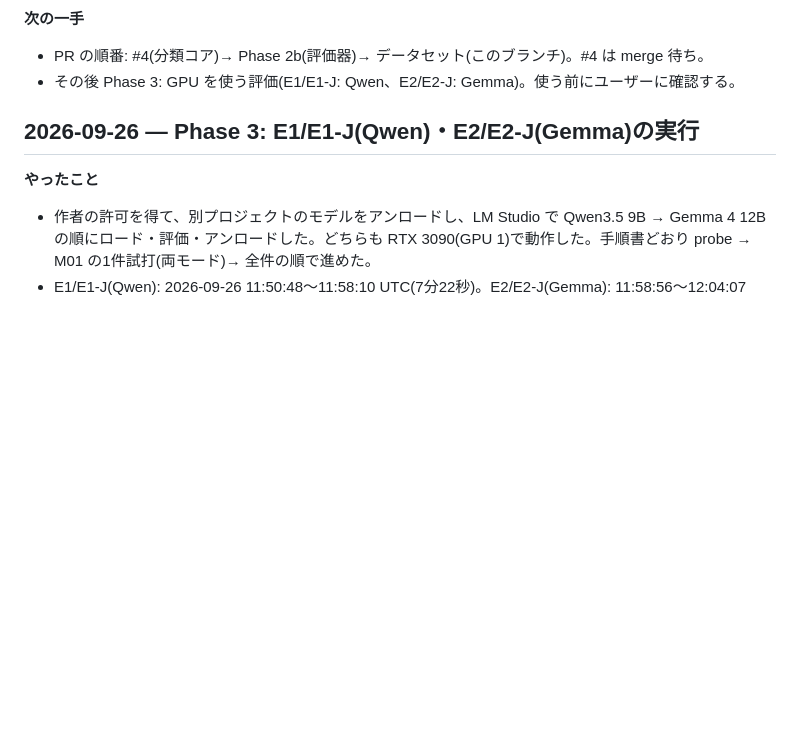
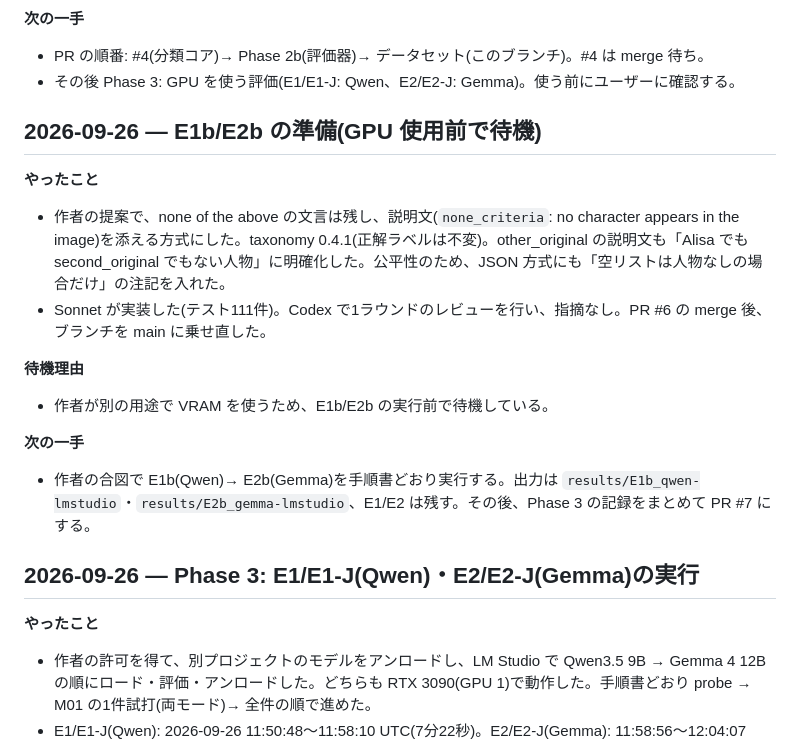
Before and after one commit to Yumeno/vlm-decision-classifier, a Markdown page: doc/worklog.md, the part around the change. Rendered like a GitHub page; blank space fills up the shorter version.

Commit message:
worklog: E1b/E2b の準備と待機を記録
Co-Authored-By: Claude Opus 5.5 (1M context) <noreply@anthropic.com>

```diff
--- a/doc/worklog.md
+++ b/doc/worklog.md
@@ -21,6 +21,18 @@
 **次の一手**
 - PR の順番: #4(分類コア)→ Phase 2b(評価器)→ データセット(このブランチ)。#4 は merge 待ち。
 - その後 Phase 3: GPU を使う評価(E1/E1-J: Qwen、E2/E2-J: Gemma)。使う前にユーザーに確認する。
+
+## 2026-09-26 — E1b/E2b の準備(GPU 使用前で待機)
+
+**やったこと**
+- 作者の提案で、none of the above の文言は残し、説明文(`none_criteria`: no character appears in the image)を添える方式にした。taxonomy 0.4.1(正解ラベルは不変)。other_original の説明文も「Alisa でも second_original でもない人物」に明確化した。公平性のため、JSON 方式にも「空リストは人物なしの場合だけ」の注記を入れた。
+- Sonnet が実装した(テスト111件)。Codex で1ラウンドのレビューを行い、指摘なし。PR #6 の merge 後、ブランチを main に乗せ直した。
+
+**待機理由**
+- 作者が別の用途で VRAM を使うため、E1b/E2b の実行前で待機している。
+
+**次の一手**
+- 作者の合図で E1b(Qwen)→ E2b(Gemma)を手順書どおり実行する。出力は `results/E1b_qwen-lmstudio`・`results/E2b_gemma-lmstudio`、E1/E2 は残す。その後、Phase 3 の記録をまとめて PR #7 にする。
 
 ## 2026-09-26 — Phase 3: E1/E1-J(Qwen)・E2/E2-J(Gemma)の実行
 
```
